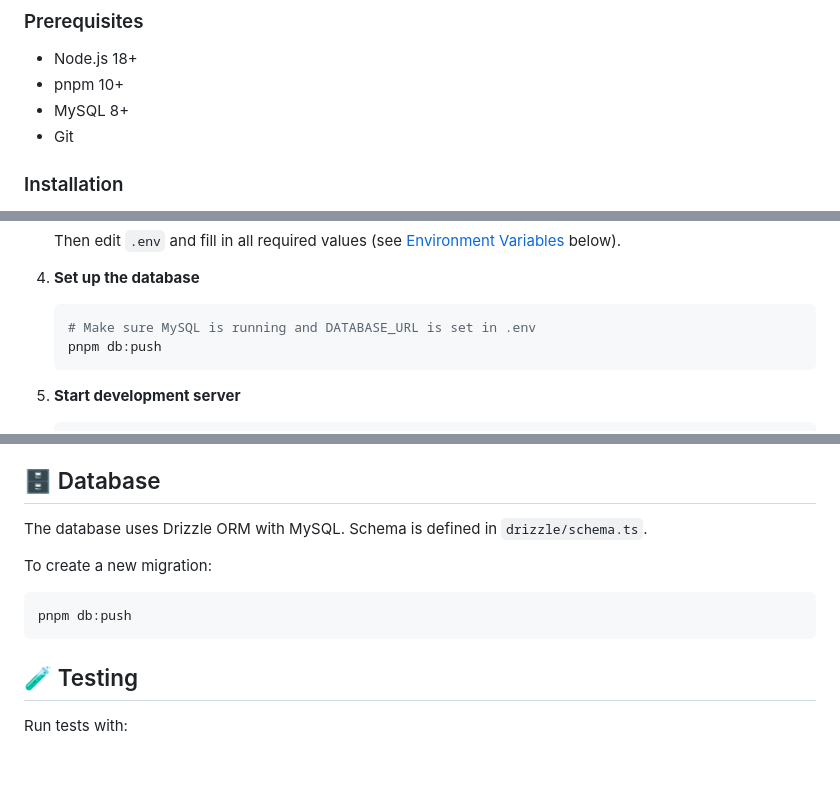
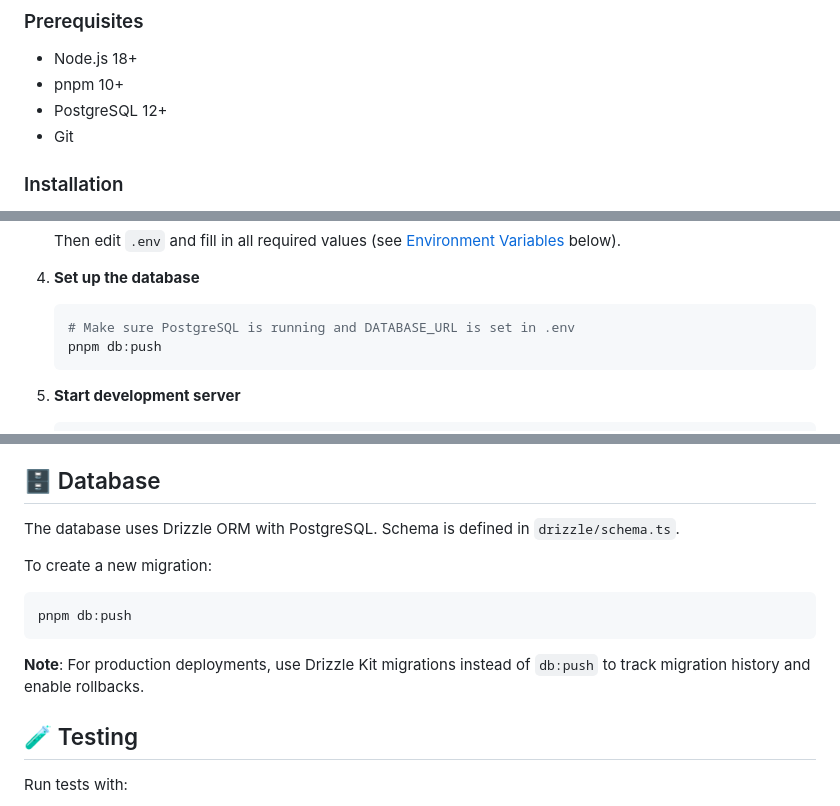
Before and after one commit to Tarshann/academy-platform, a Markdown page: README.md, 3 parts joined by grey strips. Drawn GitHub-style; blank space fills up the shorter version.

Commit message:
Architecture Improvements

````diff
--- a/README.md
+++ b/README.md
@@ -19,7 +19,7 @@ A full-stack platform for The Academy - a youth sports training organization. Bu
 
 - Node.js 18+
 - pnpm 10+
-- MySQL 8+
+- PostgreSQL 12+
 - Git
 
 ### Installation
@@ -44,7 +44,7 @@ A full-stack platform for The Academy - a youth sports training organization. Bu
 
 4. **Set up the database**
    ```bash
-   # Make sure MySQL is running and DATABASE_URL is set in .env
+   # Make sure PostgreSQL is running and DATABASE_URL is set in .env
    pnpm db:push
    ```
 
@@ -148,12 +148,14 @@ Resend is used for transactional emails:
 
 ## 🗄️ Database
 
-The database uses Drizzle ORM with MySQL. Schema is defined in `drizzle/schema.ts`.
+The database uses Drizzle ORM with PostgreSQL. Schema is defined in `drizzle/schema.ts`.
 
 To create a new migration:
 ```bash
 pnpm db:push
 ```
+
+**Note**: For production deployments, use Drizzle Kit migrations instead of `db:push` to track migration history and enable rollbacks.
 
 ## 🧪 Testing
 
````
